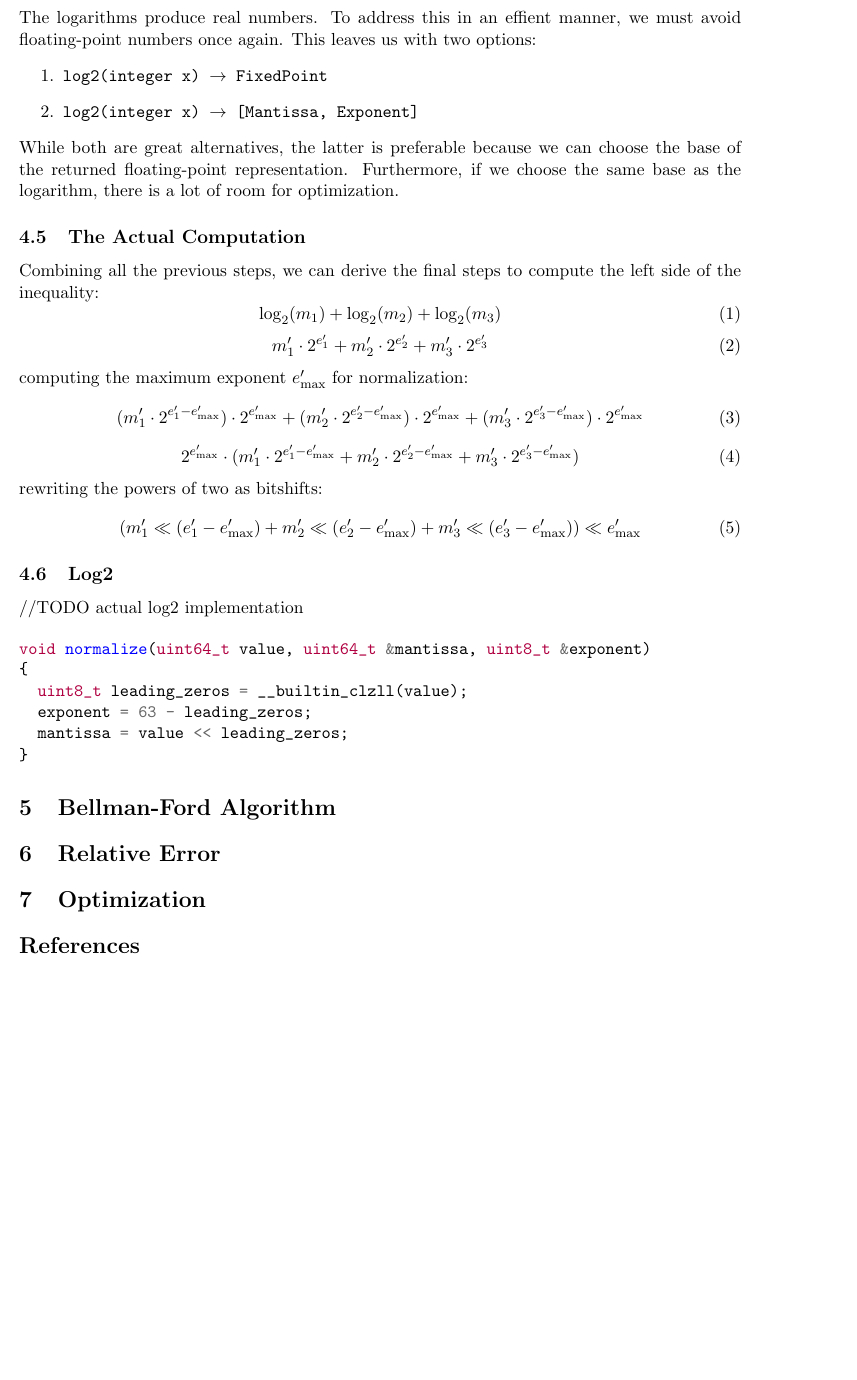
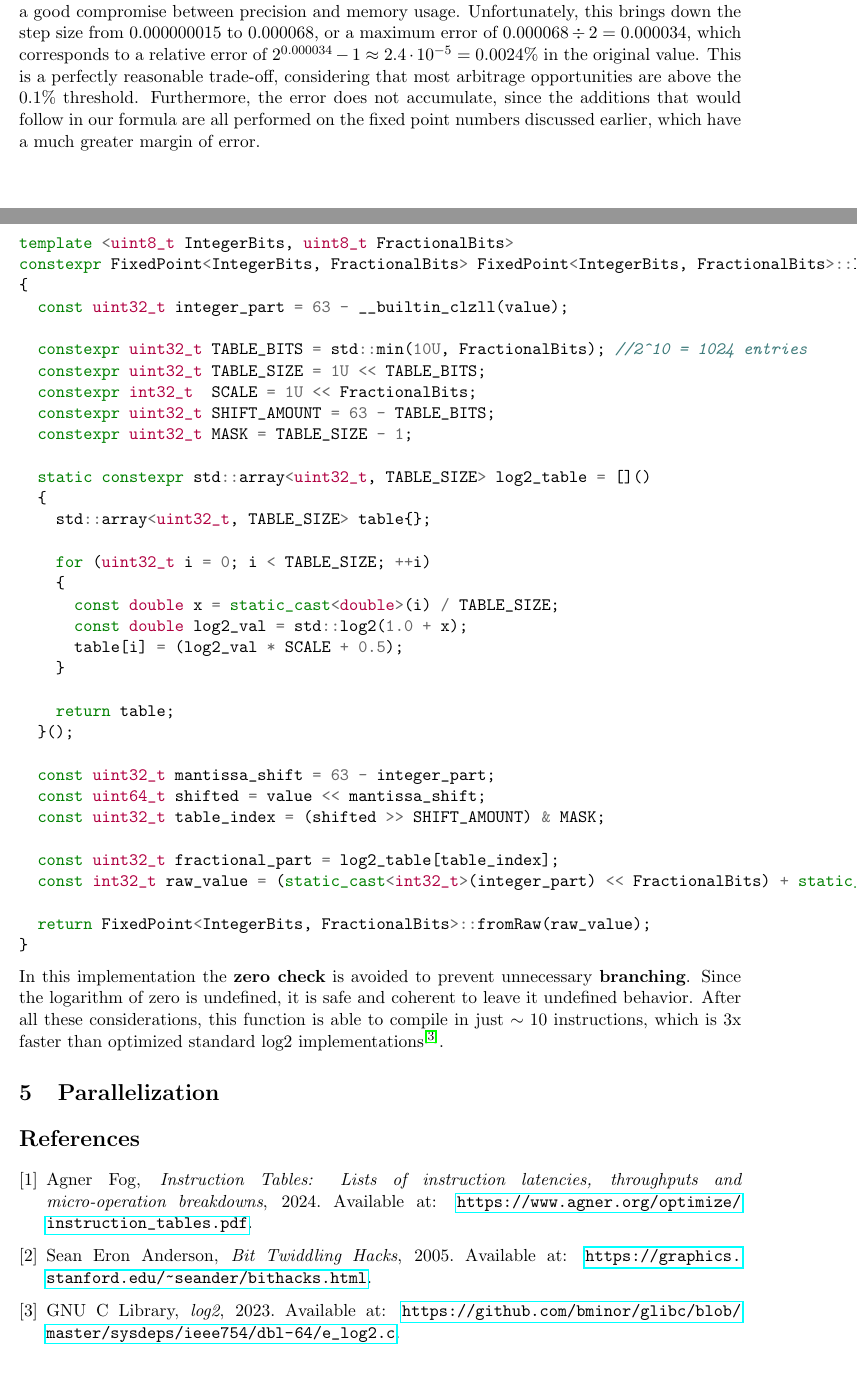
Before and after one commit to Raimo33/FastAF, a LaTeX paper (docs/report.tex): part of page 4 of 4 before the commit and two parts of pages 4 and 5 of 5 after it, the two joined at a grey line, cut at the place of the change, the shorter picture padded with empty space. Compiled offline with pdfLaTeX.

Commit message:
Add log2

```diff
--- a/docs/report.tex
+++ b/docs/report.tex
@@ -144,31 +147,3 @@ In this implementation, we choose $\log_{2}$. This decision is motivated by \tex
 \subsection{Precomputation}
 Assuming exponents change very rarely, we can use an optimistic approach and \textbf{precompute} the entire right side of the inequality, storing it in a constant variable, raising an exception or even updating the precomputed constant only when the exponents change.
 
-\subsection{The Representation of real numbers}
-The logarithms produce real numbers. To address this in an effient manner, we must avoid floating-point numbers once again. This leaves us with two options:
-\begin{enumerate}
-  \item \texttt{log2(integer x) $\rightarrow$ FixedPoint}
-  \item \texttt{log2(integer x) $\rightarrow$ [Mantissa, Exponent]}
-\end{enumerate}
-While both are great alternatives, the latter is preferable because we can choose the base of the returned floating-point representation. Furthermore, if we choose the same base as the logarithm, there is a lot of room for optimization.
-
-\subsection{The Actual Computation}
-Combining all the previous steps, we can derive the final steps to compute the left side of the inequality:
-\setcounter{equation}{0}
-\begin{equation}
-    \log_2(m_1) + \log_2(m_2) + \log_2(m_3)
-\end{equation}
-\begin{equation}
-    m'_1 \cdot 2^{e'_1} + m'_2 \cdot 2^{e'_2} + m'_3 \cdot 2^{e'_3}
-\end{equation}
-computing the maximum exponent $e'_{\max}$ for normalization:
-\begin{equation}
-    (m'_1 \cdot 2^{e'_1 - e'_{\max}}) \cdot 2^{e'_{\max}} + (m'_2 \cdot 2^{e'_2 - e'_{\max}}) \cdot 2^{e'_{\max}} + (m'_3 \cdot 2^{e'_3 - e'_{\max}}) \cdot 2^{e'_{\max}}
-\end{equation}
-\begin{equation}
-    2^{e'_{\max}} \cdot (m'_1 \cdot 2^{e'_1 - e'_{\max}} + m'_2 \cdot 2^{e'_2 - e'_{\max}} + m'_3 \cdot 2^{e'_3 - e'_{\max}})
-\end{equation}
-rewriting the powers of two as bitshifts:
-\begin{equation}
-    (m'_1 \ll (e'_1 - e'_{\max}) + m'_2 \ll (e'_2 - e'_{\max}) + m'_3 \ll (e'_3 - e'_{\max})) \ll e'_{\max}
-\end{equation}
@@ -176,3 +158,2 @@ rewriting the powers of two as bitshifts:
 
 \subsection{Log2}
-//TODO actual log2 implementation
@@ -179,22 +176,55 @@ rewriting the powers of two as bitshifts:
+Considering that modern day CPUs have L1 cache sizes of 32 KB or more, a lookup table with 1024 entries is a good compromise between precision and memory usage. Unfortunately, this brings down the step size from $0.000000015$ to $0.000068$, or a maximum error of $0.000068 \div 2 = 0.000034$, which corresponds to a relative error of $2^{0.000034} - 1 \approx 2.4 \cdot 10^{-5} = 0.0024\%$ in the original value. This is a perfectly reasonable trade-off, considering that most arbitrage opportunities are above the $0.1\%$ threshold. Furthermore, the error does not accumulate, since the additions that would follow in our formula are all performed on the fixed point numbers discussed earlier, which have a much greater margin of error.
 
-\begin{minted}{c}
-void normalize(uint64_t value, uint64_t &mantissa, uint8_t &exponent)
+\newpage
+\begin{minted}{cpp}
+template <uint8_t IntegerBits, uint8_t FractionalBits>
+constexpr FixedPoint<IntegerBits, FractionalBits> FixedPoint<IntegerBits, FractionalBits>::log2(const uint64_t value) noexcept
 {
-  uint8_t leading_zeros = __builtin_clzll(value);
-  exponent = 63 - leading_zeros;
-  mantissa = value << leading_zeros;
+  const uint32_t integer_part = 63 - __builtin_clzll(value);
+
+  constexpr uint32_t TABLE_BITS = std::min(10U, FractionalBits); //2^10 = 1024 entries
+  constexpr uint32_t TABLE_SIZE = 1U << TABLE_BITS;
+  constexpr int32_t  SCALE = 1U << FractionalBits;
+  constexpr uint32_t SHIFT_AMOUNT = 63 - TABLE_BITS;
+  constexpr uint32_t MASK = TABLE_SIZE - 1;
+
+  static constexpr std::array<uint32_t, TABLE_SIZE> log2_table = []()
+  {
+    std::array<uint32_t, TABLE_SIZE> table{};
+
+    for (uint32_t i = 0; i < TABLE_SIZE; ++i)
+    {
+      const double x = static_cast<double>(i) / TABLE_SIZE;
+      const double log2_val = std::log2(1.0 + x);
+      table[i] = (log2_val * SCALE + 0.5);
+    }
+
+    return table;
+  }();
+
+  const uint32_t mantissa_shift = 63 - integer_part;
+  const uint64_t shifted = value << mantissa_shift;
+  const uint32_t table_index = (shifted >> SHIFT_AMOUNT) & MASK;
+
+  const uint32_t fractional_part = log2_table[table_index];
+  const int32_t raw_value = (static_cast<int32_t>(integer_part) << FractionalBits) + static_cast<int32_t>(fractional_part);
+
+  return FixedPoint<IntegerBits, FractionalBits>::fromRaw(raw_value);
 }
 \end{minted}
+In this implementation the \textbf{zero check} is avoided to prevent unnecessary \textbf{branching}. Since the logarithm of zero is undefined, it is safe and coherent to leave it undefined behavior. After all these considerations, this function is able to compile in just $\sim{10}$ instructions, which is 3x faster than optimized standard log2 implementations\textsuperscript{\cite{libc_log2}}.
 
-\section{Bellman-Ford Algorithm}
-
-\section{Relative Error}
-
-\section{Optimization}
+\section{Parallelization}
 % parallelization (either of the bellman-ford or of the 2 formulas (6 logs in parallel))
 
 \begin{thebibliography}{9}
 
+\bibitem{agner2024}
+Agner Fog, \textit{Instruction Tables: Lists of instruction latencies, throughputs and micro-operation breakdowns}, 2024. Available at: \url{https://www.agner.org/optimize/instruction_tables.pdf}.
+\bibitem{bithacks}
+Sean Eron Anderson, \textit{Bit Twiddling Hacks}, 2005. Available at: \url{https://graphics.stanford.edu/~seander/bithacks.html}.
+\bibitem{libc_log2}
+GNU C Library, \textit{log2}, 2023. Available at: \url{https://github.com/bminor/glibc/blob/master/sysdeps/ieee754/dbl-64/e_log2.c}.
 
 \end{thebibliography}
 
```
Also changed, not shown: docs/report.pdf, docs/report.tex (42 more changed lines), 4 other files.
